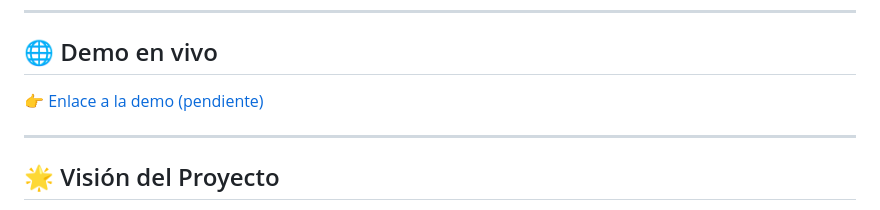
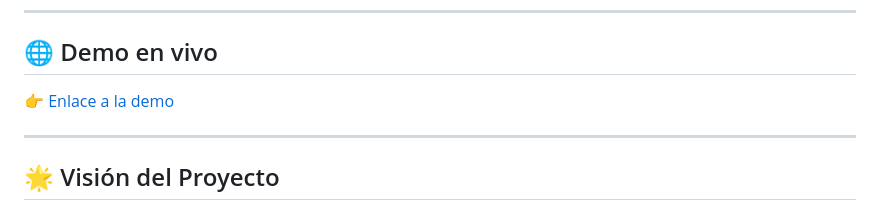
Before and after one commit to mizulegendsstudios/digital-chess, a Markdown page: docs/readme.md, the part around the change. GitHub-like rendering.

```diff
--- a/docs/readme.md
+++ b/docs/readme.md
@@ -13,7 +13,7 @@
 
 ## 🌐 Demo en vivo
 
-👉 [Enlace a la demo (pendiente)](https://mizulegendsstudios.github.io/digital-chess/)
+👉 [Enlace a la demo](https://mizulegendsstudios.github.io/digital-chess/)
 
 ---
 
```
